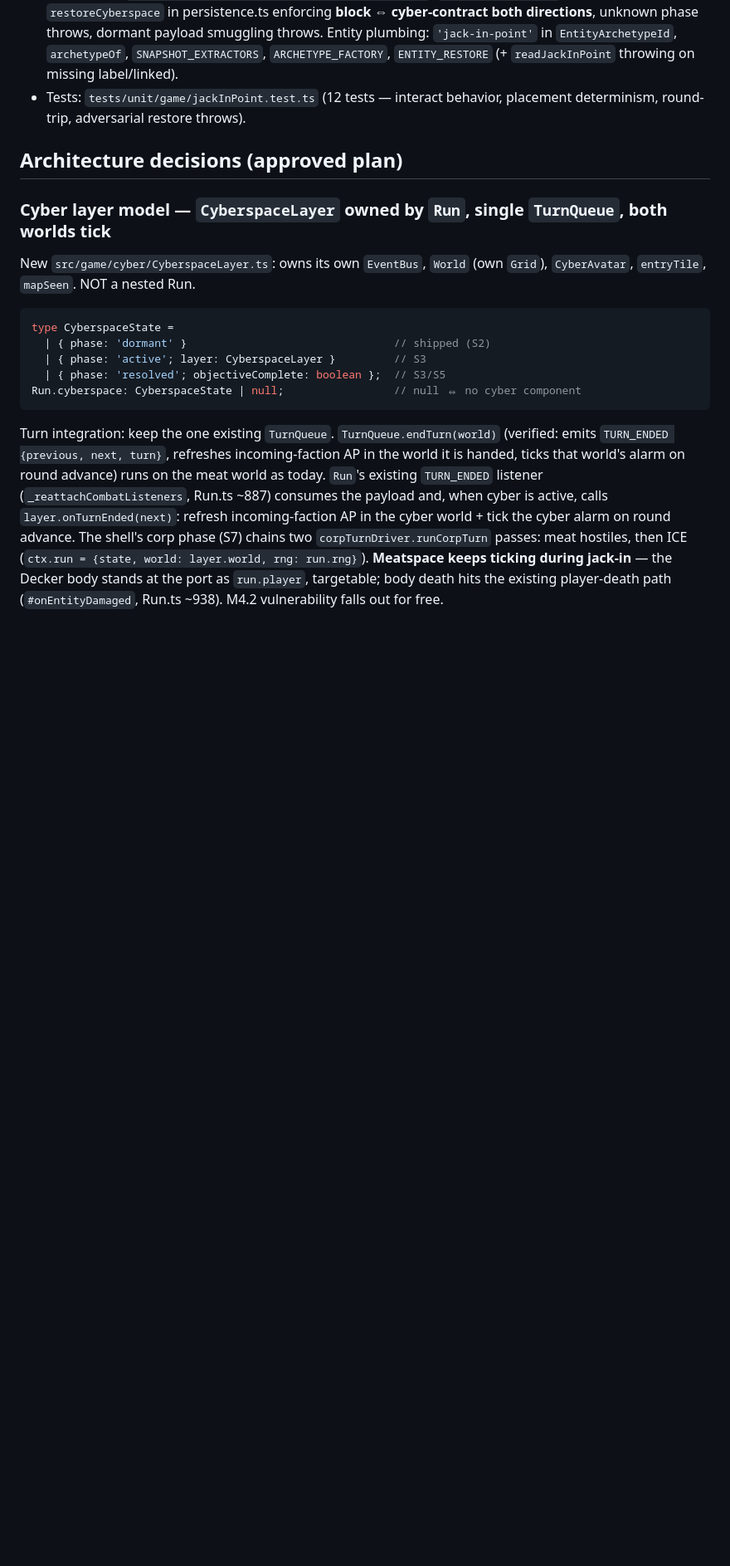
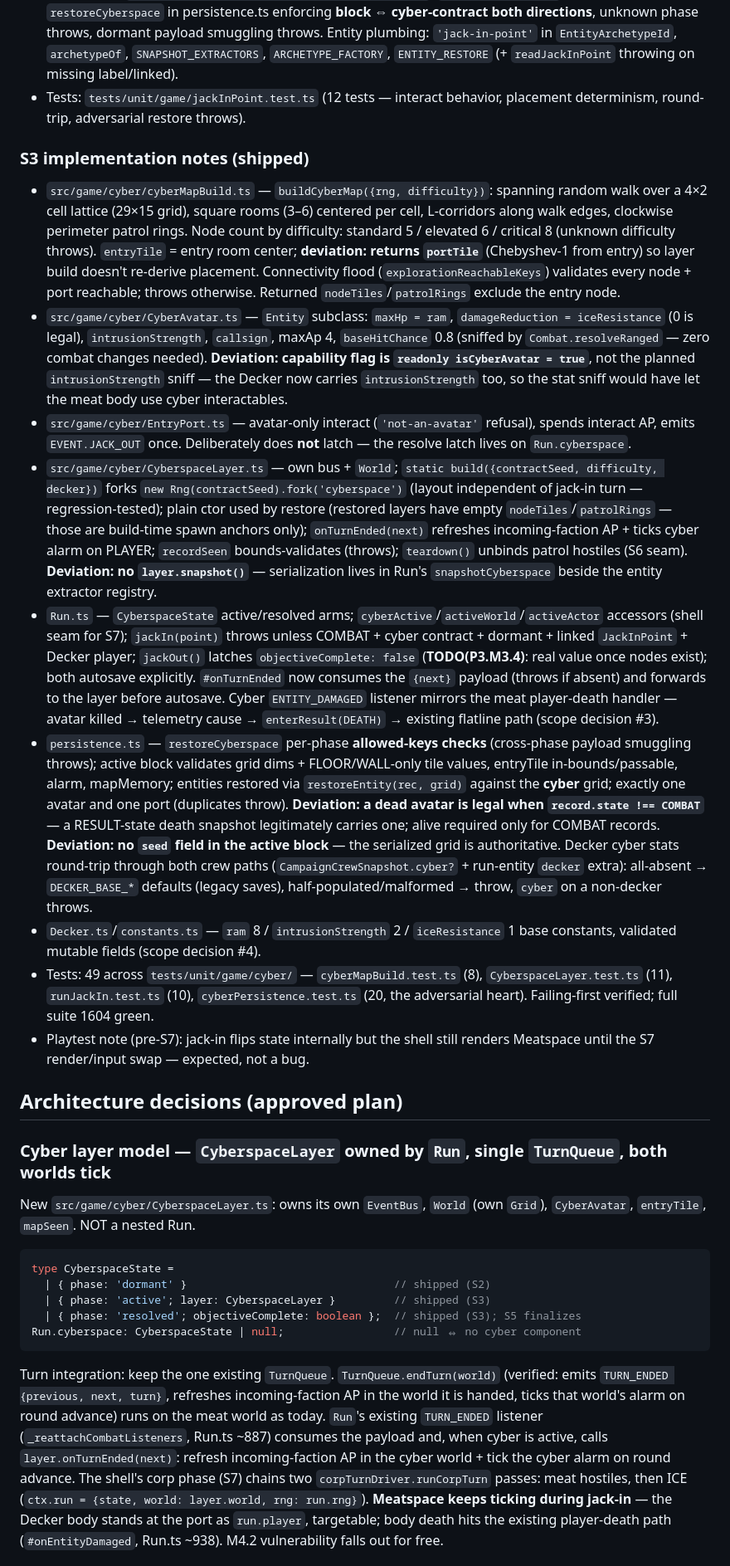
Before and after one commit to facerix/kernel-panic, a Markdown page: docs/phase-3-cyberspace-plan.md, the part around one of its changes. Shown at 83% size. Rendered like a GitHub page; blank space fills up the shorter version.

Commit message:
P3.M3 plan: S3 shipped — progress row, implementation notes, deviations
Co-Authored-By: Claude Fable 5 <noreply@anthropic.com>

````diff
--- a/docs/phase-3-cyberspace-plan.md
+++ b/docs/phase-3-cyberspace-plan.md
@@ -98,6 +98,68 @@ Commits land **per green slice** (user-approved).
 - Tests: `tests/unit/game/jackInPoint.test.ts` (12 tests — interact behavior,
   placement determinism, round-trip, adversarial restore throws).
 
+### S3 implementation notes (shipped)
+
+- `src/game/cyber/cyberMapBuild.ts` — `buildCyberMap({rng, difficulty})`:
+  spanning random walk over a 4×2 cell lattice (29×15 grid), square rooms
+  (3–6) centered per cell, L-corridors along walk edges, clockwise perimeter
+  patrol rings. Node count by difficulty: standard 5 / elevated 6 / critical 8
+  (unknown difficulty throws). `entryTile` = entry room center;
+  **deviation: returns `portTile`** (Chebyshev-1 from entry) so layer build
+  doesn't re-derive placement. Connectivity flood
+  (`explorationReachableKeys`) validates every node + port reachable; throws
+  otherwise. Returned `nodeTiles`/`patrolRings` exclude the entry node.
+- `src/game/cyber/CyberAvatar.ts` — `Entity` subclass: `maxHp = ram`,
+  `damageReduction = iceResistance` (0 is legal), `intrusionStrength`,
+  `callsign`, maxAp 4, `baseHitChance` 0.8 (sniffed by `Combat.resolveRanged`
+  — zero combat changes needed). **Deviation: capability flag is
+  `readonly isCyberAvatar = true`**, not the planned `intrusionStrength`
+  sniff — the Decker now carries `intrusionStrength` too, so the stat sniff
+  would have let the meat body use cyber interactables.
+- `src/game/cyber/EntryPort.ts` — avatar-only interact (`'not-an-avatar'`
+  refusal), spends interact AP, emits `EVENT.JACK_OUT` once. Deliberately
+  does **not** latch — the resolve latch lives on `Run.cyberspace`.
+- `src/game/cyber/CyberspaceLayer.ts` — own bus + `World`;
+  `static build({contractSeed, difficulty, decker})` forks
+  `new Rng(contractSeed).fork('cyberspace')` (layout independent of jack-in
+  turn — regression-tested); plain ctor used by restore (restored layers have
+  empty `nodeTiles`/`patrolRings` — those are build-time spawn anchors only);
+  `onTurnEnded(next)` refreshes incoming-faction AP + ticks cyber alarm on
+  PLAYER; `recordSeen` bounds-validates (throws); `teardown()` unbinds patrol
+  hostiles (S6 seam). **Deviation: no `layer.snapshot()`** — serialization
+  lives in Run's `snapshotCyberspace` beside the entity extractor registry.
+- `Run.ts` — `CyberspaceState` active/resolved arms;
+  `cyberActive`/`activeWorld`/`activeActor` accessors (shell seam for S7);
+  `jackIn(point)` throws unless COMBAT + cyber contract + dormant + linked
+  `JackInPoint` + Decker player; `jackOut()` latches
+  `objectiveComplete: false` (**TODO(P3.M3.4)**: real value once nodes
+  exist); both autosave explicitly. `#onTurnEnded` now consumes the `{next}`
+  payload (throws if absent) and forwards to the layer before autosave. Cyber
+  `ENTITY_DAMAGED` listener mirrors the meat player-death handler — avatar
+  killed → telemetry cause → `enterResult(DEATH)` → existing flatline path
+  (scope decision #3).
+- `persistence.ts` — `restoreCyberspace` per-phase **allowed-keys checks**
+  (cross-phase payload smuggling throws); active block validates grid dims +
+  FLOOR/WALL-only tile values, entryTile in-bounds/passable, alarm,
+  mapMemory; entities restored via `restoreEntity(rec, grid)` against the
+  **cyber** grid; exactly one avatar and one port (duplicates throw).
+  **Deviation: a dead avatar is legal when `record.state !== COMBAT`** — a
+  RESULT-state death snapshot legitimately carries one; alive required only
+  for COMBAT records. **Deviation: no `seed` field in the active block** —
+  the serialized grid is authoritative. Decker cyber stats round-trip through
+  both crew paths (`CampaignCrewSnapshot.cyber?` + run-entity `decker`
+  extra): all-absent → `DECKER_BASE_*` defaults (legacy saves),
+  half-populated/malformed → throw, `cyber` on a non-decker throws.
+- `Decker.ts`/`constants.ts` — `ram` 8 / `intrusionStrength` 2 /
+  `iceResistance` 1 base constants, validated mutable fields (scope
+  decision #4).
+- Tests: 49 across `tests/unit/game/cyber/` — `cyberMapBuild.test.ts` (8),
+  `CyberspaceLayer.test.ts` (11), `runJackIn.test.ts` (10),
+  `cyberPersistence.test.ts` (20, the adversarial heart). Failing-first
+  verified; full suite 1604 green.
+- Playtest note (pre-S7): jack-in flips state internally but the shell still
+  renders Meatspace until the S7 render/input swap — expected, not a bug.
+
 ## Architecture decisions (approved plan)
 
 ### Cyber layer model — `CyberspaceLayer` owned by `Run`, single `TurnQueue`, both worlds tick
@@ -108,8 +170,8 @@ New `src/game/cyber/CyberspaceLayer.ts`: owns its own `EventBus`, `World`
 ```ts
 type CyberspaceState =
   | { phase: 'dormant' }                                // shipped (S2)
-  | { phase: 'active'; layer: CyberspaceLayer }         // S3
-  | { phase: 'resolved'; objectiveComplete: boolean };  // S3/S5
+  | { phase: 'active'; layer: CyberspaceLayer }         // shipped (S3)
+  | { phase: 'resolved'; objectiveComplete: boolean };  // shipped (S3); S5 finalizes
 Run.cyberspace: CyberspaceState | null;                 // null ⇔ no cyber component
 ```
 
````
Also changed, not shown: other parts of docs/phase-3-cyberspace-plan.md (+2 -2 lines).
